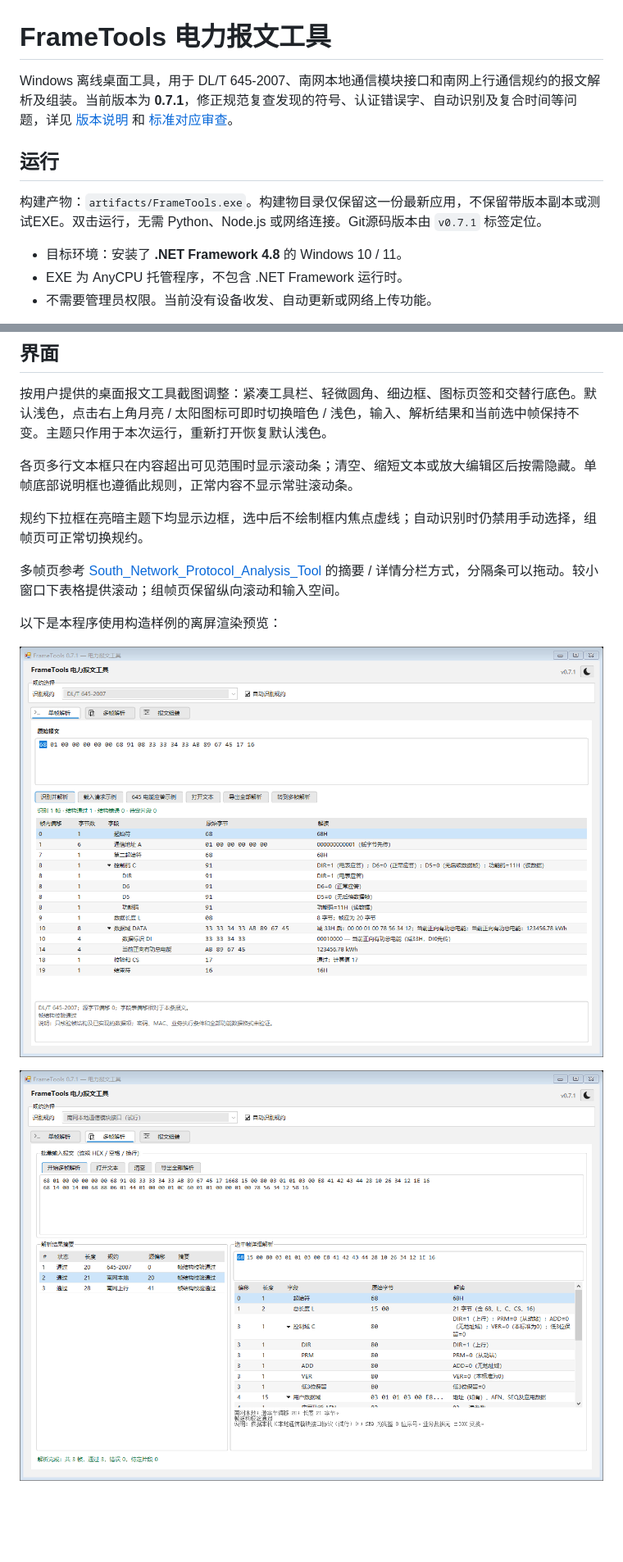
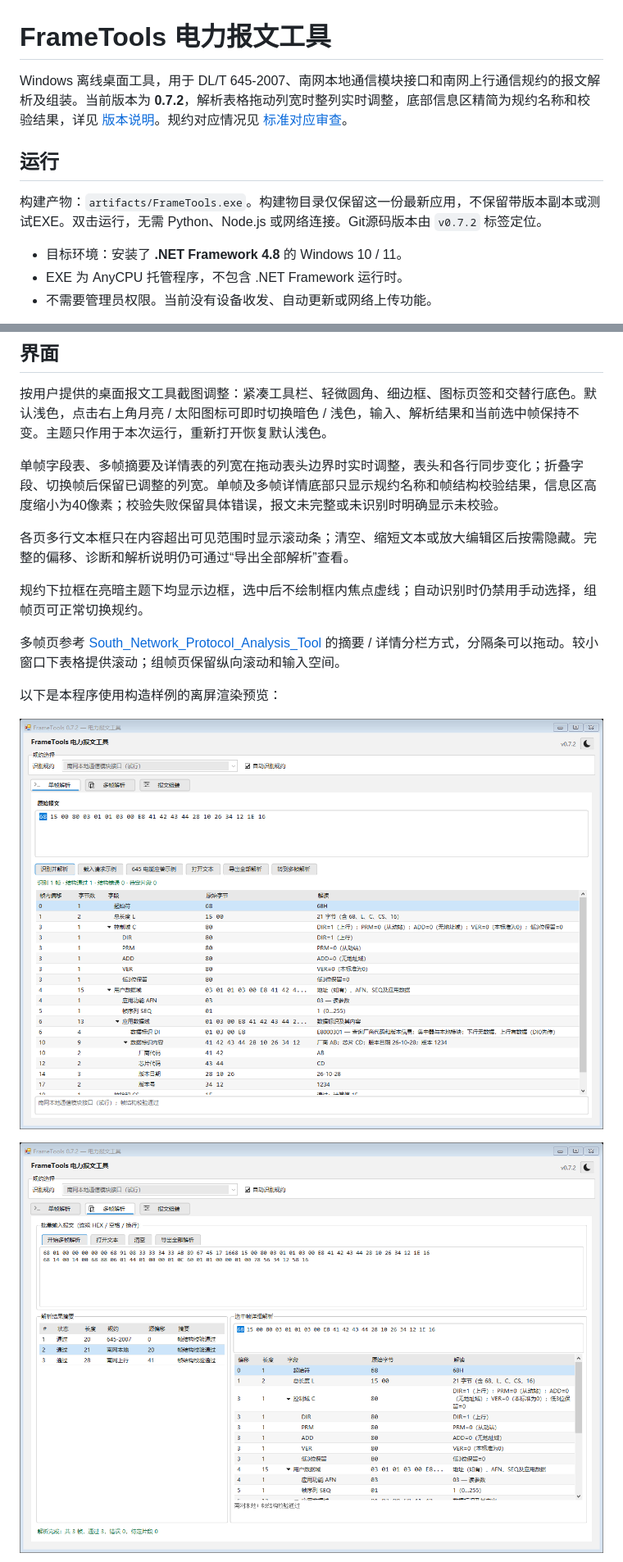
Before and after one commit to Bain-Lee/electronic-frame-tool, a Markdown page: README.md, 2 parts joined by grey strips. Shown at 82% size. Rendered like a GitHub page; pictures changed too: docs/images/batch-preview.png, docs/images/parser-preview.png; blank space fills up the shorter version.

```diff
--- a/README.md
+++ b/README.md
@@ -1,10 +1,10 @@
 # FrameTools 电力报文工具
 
-Windows 离线桌面工具，用于 DL/T 645-2007、南网本地通信模块接口和南网上行通信规约的报文解析及组装。当前版本为 **0.7.1**，修正规范复查发现的符号、认证错误字、自动识别及复合时间等问题，详见 [版本说明](docs/release-v0.7.1.md) 和 [标准对应审查](docs/standards-review-2026-11-02.md)。
+Windows 离线桌面工具，用于 DL/T 645-2007、南网本地通信模块接口和南网上行通信规约的报文解析及组装。当前版本为 **0.7.2**，解析表格拖动列宽时整列实时调整，底部信息区精简为规约名称和校验结果，详见 [版本说明](docs/release-v0.7.2.md)。规约对应情况见 [标准对应审查](docs/standards-review-2026-11-02.md)。
 
 ## 运行
 
-构建产物：`artifacts/FrameTools.exe`。构建物目录仅保留这一份最新应用，不保留带版本副本或测试EXE。双击运行，无需 Python、Node.js 或网络连接。Git源码版本由 `v0.7.1` 标签定位。
+构建产物：`artifacts/FrameTools.exe`。构建物目录仅保留这一份最新应用，不保留带版本副本或测试EXE。双击运行，无需 Python、Node.js 或网络连接。Git源码版本由 `v0.7.2` 标签定位。
 
 - 目标环境：安装了 **.NET Framework 4.8** 的 Windows 10 / 11。
 - EXE 为 AnyCPU 托管程序，不包含 .NET Framework 运行时。
@@ -67,7 +67,9 @@ Windows 离线桌面工具，用于 DL/T 645-2007、南网本地通信模块接
 
 按用户提供的桌面报文工具截图调整：紧凑工具栏、轻微圆角、细边框、图标页签和交替行底色。默认浅色，点击右上角月亮 / 太阳图标可即时切换暗色 / 浅色，输入、解析结果和当前选中帧保持不变。主题只作用于本次运行，重新打开恢复默认浅色。
 
-各页多行文本框只在内容超出可见范围时显示滚动条；清空、缩短文本或放大编辑区后按需隐藏。单帧底部说明框也遵循此规则，正常内容不显示常驻滚动条。
+单帧字段表、多帧摘要及详情表的列宽在拖动表头边界时实时调整，表头和各行同步变化；折叠字段、切换帧后保留已调整的列宽。单帧及多帧详情底部只显示规约名称和帧结构校验结果，信息区高度缩小为40像素；校验失败保留具体错误，报文未完整或未识别时明确显示未校验。
+
+各页多行文本框只在内容超出可见范围时显示滚动条；清空、缩短文本或放大编辑区后按需隐藏。完整的偏移、诊断和解析说明仍可通过“导出全部解析”查看。
 
 规约下拉框在亮暗主题下均显示边框，选中后不绘制框内焦点虚线；自动识别时仍禁用手动选择，组帧页可正常切换规约。
 
```
Also changed, not shown: other parts of README.md (+1 -1 lines), docs/release-v0.7.2.md (added, +13 -0 lines), docs/verification.md (+12 -1 lines), docs/images/batch-dark-preview.png, 8 other files.
